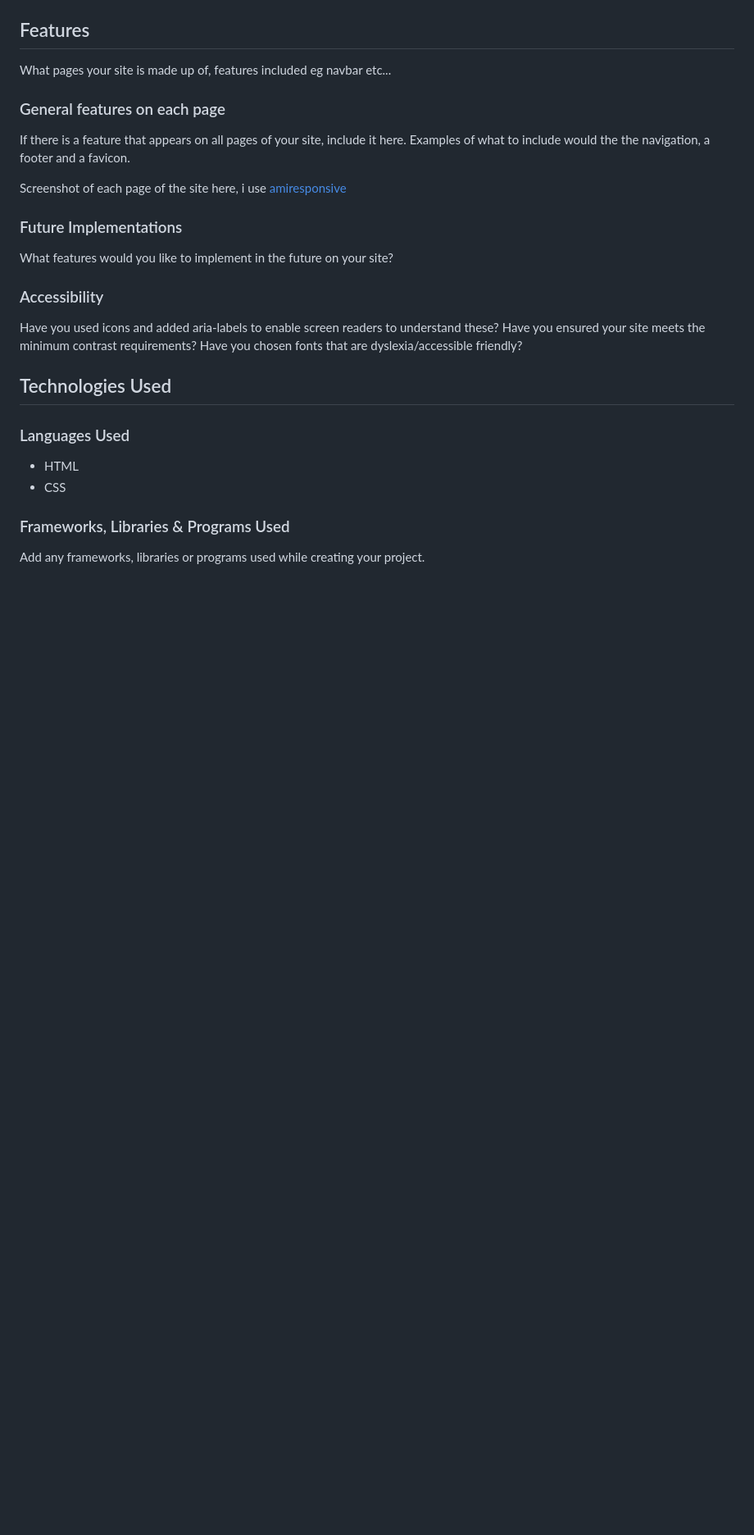
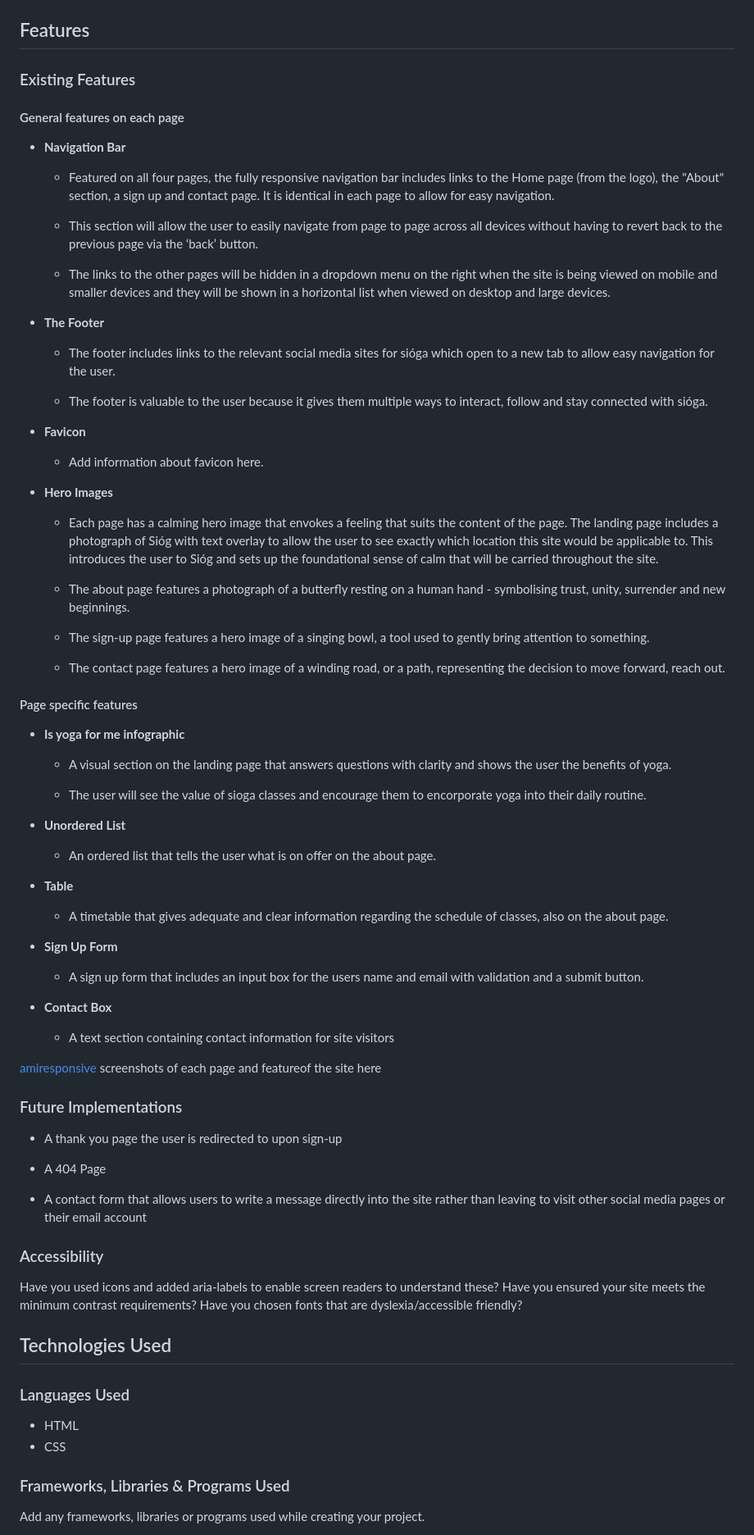
Before and after one commit to siogeile/sioga, a Markdown page: readme.md, the part around the change printed below. Shown: that part at 82% size. Drawn GitHub-style; blank space fills up the shorter version.

```diff
--- a/readme.md
+++ b/readme.md
@@ -115,17 +142,71 @@ Add the images or links for your wireframes here.
 
 ## Features
 
-What pages your site is made up of, features included eg navbar etc...
+### Existing Features
 
-### General features on each page
+#### General features on each page
 
-If there is a feature that appears on all pages of your site, include it here. Examples of what to include would the the navigation, a footer and a favicon.
+- __Navigation Bar__
 
-Screenshot of each page of the site here, i use [amiresponsive](https://ui.dev/amiresponsive)
+  - Featured on all four pages, the fully responsive navigation bar includes links to the Home page (from the logo), the "About" section, a sign up and contact page. It is identical in each page to allow for easy navigation.
+
+  - This section will allow the user to easily navigate from page to page across all devices without having to revert back to the previous page via the ‘back’ button.
+
+  - The links to the other pages will be hidden in a dropdown menu on the right when the site is being viewed on mobile and smaller devices and they will be shown in a horizontal list when viewed on desktop and large devices.
+
+- __The Footer__
+
+  - The footer includes links to the relevant social media sites for sióga which open to a new tab to allow easy navigation for the user.
+
+  - The footer is valuable to the user because it gives them multiple ways to interact, follow and stay connected with sióga.
+
+- __Favicon__
+
+  - Add information about favicon here.
+
+- __Hero Images__
+
+  -  Each page has a calming hero image that envokes a feeling that suits the content of the page. The landing page includes a photograph of Sióg with text overlay to allow the user to see exactly which location this site would be applicable to. This introduces the user to Sióg and sets up the foundational sense of calm that will be carried throughout the site.
+
+  - The about page features a photograph of a butterfly resting on a human hand - symbolising trust, unity, surrender and new beginnings.
+
+  - The sign-up page features a hero image of a singing bowl, a tool used to gently bring attention to something.
+
+  - The contact page features a hero image of a winding road, or a path, representing the decision to move forward, reach out.
+
+#### Page specific features
+
+- __Is yoga for me infographic__
+
+  - A visual section on the landing page that answers questions with clarity and shows the user the benefits of yoga.
+
+  - The user will see the value of sioga classes and encourage them to encorporate yoga into their daily routine.
+
+- __Unordered List__
+
+  - An ordered list that tells the user what is on offer on the about page.
+
+- __Table__
+
+  - A timetable that gives adequate and clear information regarding the schedule of classes, also on the about page.
+
+- __Sign Up Form__
+
+  - A sign up form that includes an input box for the users name and email with validation and a submit button.
+
+- __Contact Box__
+
+  - A text section containing contact information for site visitors
+
+[amiresponsive](https://ui.dev/amiresponsive) screenshots of each page and featureof the site here
 
 ### Future Implementations
 
-What features would you like to implement in the future on your site?
+- A thank you page the user is redirected to upon sign-up
+
+- A 404 Page
+
+- A contact form that allows users to write a message directly into the site rather than leaving to visit other social media pages or their email account
 
 ### Accessibility
 
```
Also changed, not shown: other parts of readme.md (+41 -10 lines), assets/images/sioga-responsive-allpages.png (added), assets/images/wireframes-all.png (added), assets/images/wireframes-first-rough.jpg (added), assets/images/wireframes-home.png (added), assets/images/wireframes-tests.jpg (added), 4 other files.
